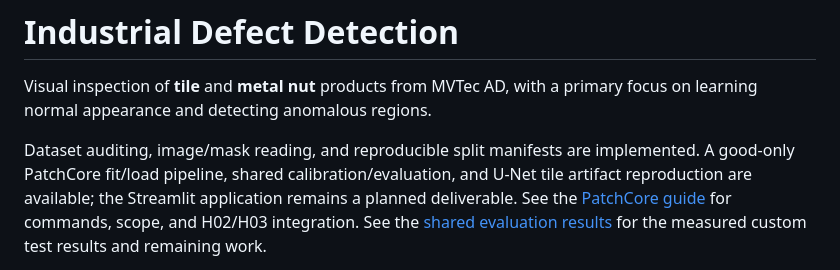
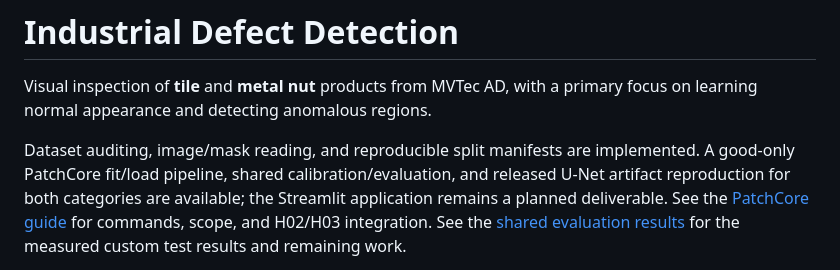
Before and after one commit to 10tothepowerof6/industrial-defect-detection, a Markdown page: README.md, the part around the change. GitHub-like rendering.

```diff
--- a/README.md
+++ b/README.md
@@ -5,7 +5,7 @@ primary focus on learning normal appearance and detecting anomalous regions.
 
 Dataset auditing, image/mask reading, and reproducible split manifests are
 implemented. A good-only PatchCore fit/load pipeline, shared calibration/evaluation,
-and U-Net tile artifact reproduction are available;
+and released U-Net artifact reproduction for both categories are available;
 the Streamlit application remains a planned deliverable. See the
 [PatchCore guide](docs/patchcore-guide.md) for commands, scope, and H02/H03 integration.
 See the [shared evaluation results](docs/results/shared-evaluation-day21.md) for
```
Also changed, not shown: docs/patchcore-guide.md (+7 -6 lines), docs/results/shared-evaluation-day21.md (+53 -12 lines), docs/review-plan-day20-21.md (added, +112 -0 lines), docs/results/figures/metal-nut-scratch-comparison.png (added), 2 other files.
